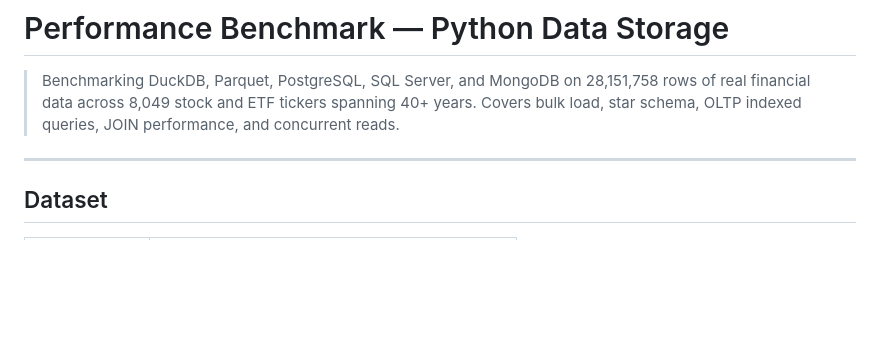
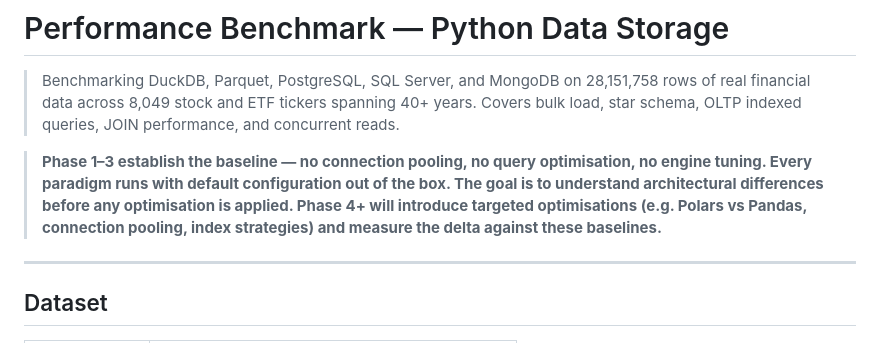
Before and after one commit to Ronnagon-Phukahuta/performance-benchmark, a Markdown page: README.md, the part around the change. GitHub-like rendering; blank space fills up the shorter version.

Commit message:
phase 1-3 base benchmark
Co-authored-by: Copilot <copilot@github.com>

```diff
--- a/README.md
+++ b/README.md
@@ -1,6 +1,9 @@
 # Performance Benchmark — Python Data Storage
 
 > Benchmarking DuckDB, Parquet, PostgreSQL, SQL Server, and MongoDB on 28,151,758 rows of real financial data across 8,049 stock and ETF tickers spanning 40+ years. Covers bulk load, star schema, OLTP indexed queries, JOIN performance, and concurrent reads.
+
+> **Phase 1–3 establish the baseline — no connection pooling, no query optimisation, no engine tuning. Every paradigm runs with default configuration out of the box. The goal is to understand architectural differences before any optimisation is applied.
+> Phase 4+ will introduce targeted optimisations (e.g. Polars vs Pandas, connection pooling, index strategies) and measure the delta against these baselines.**
 
 ---
 
```
